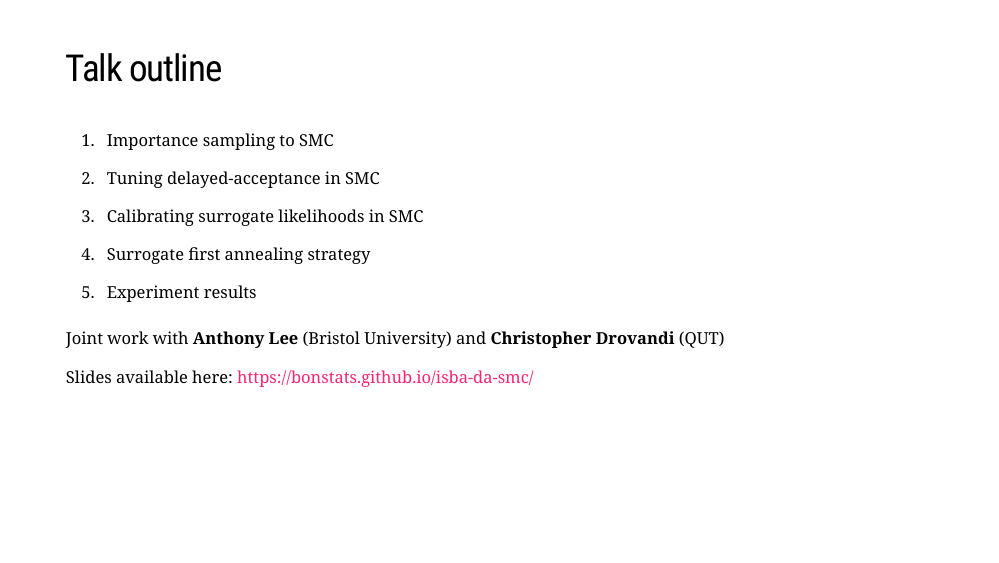
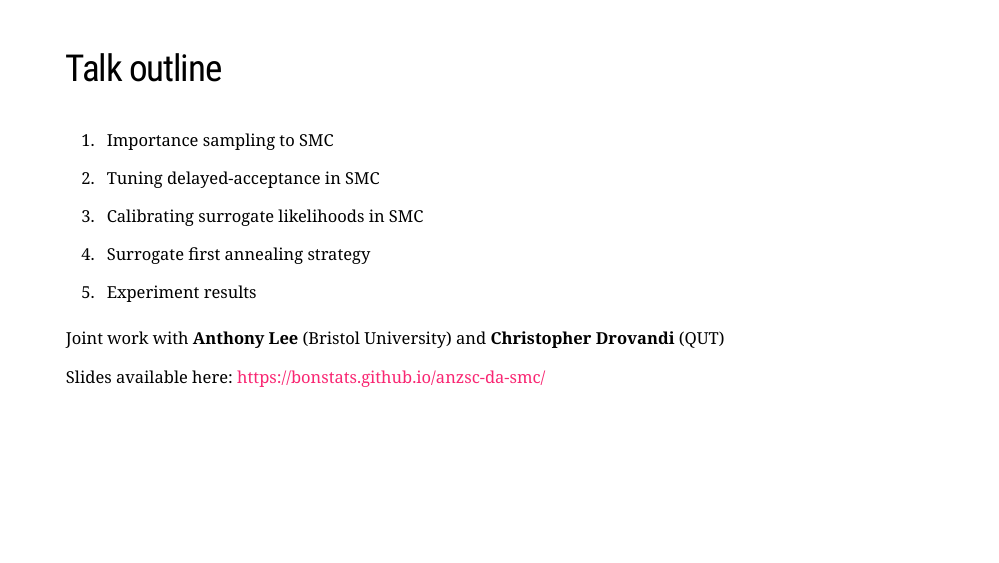
Before and after one commit to bonStats/anzsc-da-smc, an R Markdown document (index.Rmd): page 3 of 29. Rendered offline with R 4.5, knitr and Pandoc, with nearby package versions; the slides are laid out offline by our stand-in for remark.js, each with all of its steps uncovered, in fonts that may differ from those the slides ask for, and without slide numbers, shadows or browser add-ons; some code elsewhere in the file could not run offline; a font, style sheet, LaTeX package, included part or bibliography that could not be used is replaced or left out.

Commit message:
update slides url

```diff
--- a/index.Rmd
+++ b/index.Rmd
@@ -173,7 +173,7 @@ knitr::opts_chunk$set(cache = T)
 
 Joint work with **Anthony Lee** (Bristol University) and **Christopher Drovandi** (QUT)
 
-Slides available here: https://bonstats.github.io/isba-da-smc/
+Slides available here: https://bonstats.github.io/anzsc-da-smc/
 
 ---
 
```
Also changed, not shown: index.html.
